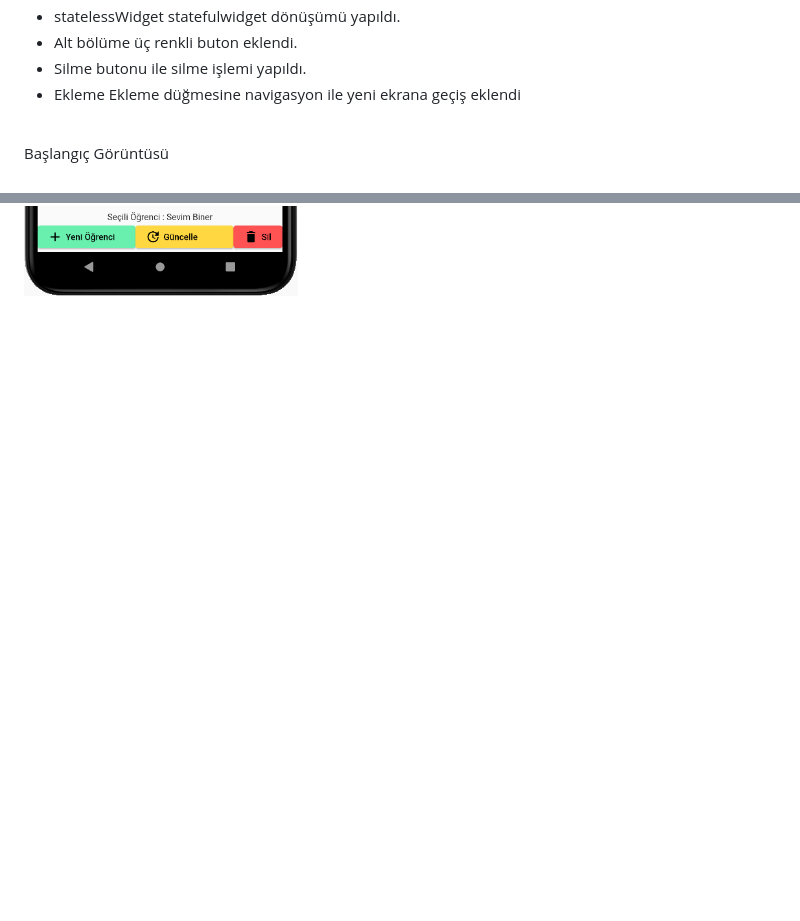
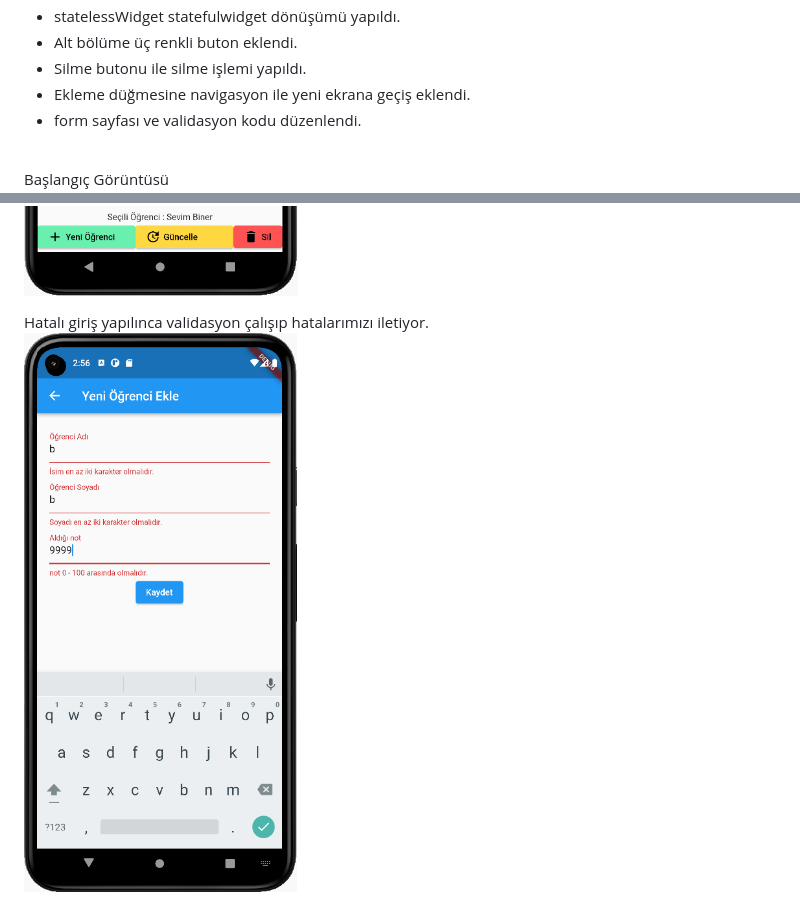
Before and after one commit to VedatBiner/Flutter_ogrenci_takip, a Markdown page: README.md, 2 parts joined by grey strips. Drawn GitHub-style; pictures changed too: screen_shots/img-04.png (added); blank space fills up the shorter version.

Commit message:
form sayfası ve validasyon kodu düzenlendi

```diff
--- a/README.md
+++ b/README.md
@@ -14,7 +14,8 @@ BTK Akademi flutter Eğitimi
 * statelessWidget statefulwidget dönüşümü yapıldı.
 * Alt bölüme üç renkli buton eklendi.
 * Silme butonu ile silme işlemi yapıldı.
-* Ekleme Ekleme düğmesine navigasyon ile yeni ekrana geçiş eklendi
+* Ekleme düğmesine navigasyon ile yeni ekrana geçiş eklendi.
+* form sayfası ve validasyon kodu düzenlendi.
 <BR>
 
 Başlangıç Görüntüsü
@@ -28,3 +29,7 @@ Silinme mesajı
 Güncel Liste
 <BR>
 ![ScreenShot](/screen_shots/img-03.png)
+
+Hatalı giriş yapılınca validasyon çalışıp hatalarımızı iletiyor.
+<BR>
+![ScreenShot](/screen_shots/img-04.png)
```
Also changed, not shown: 4 other files.
